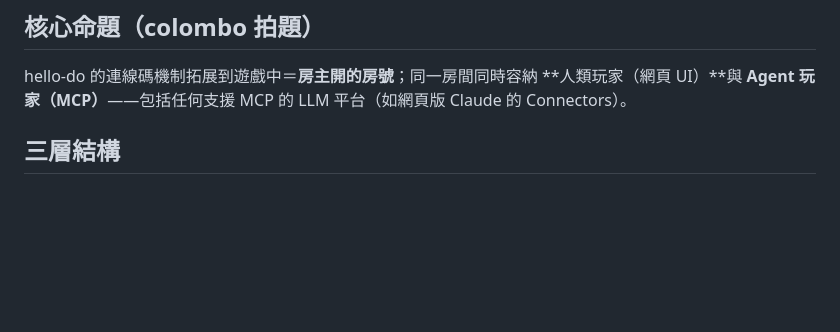
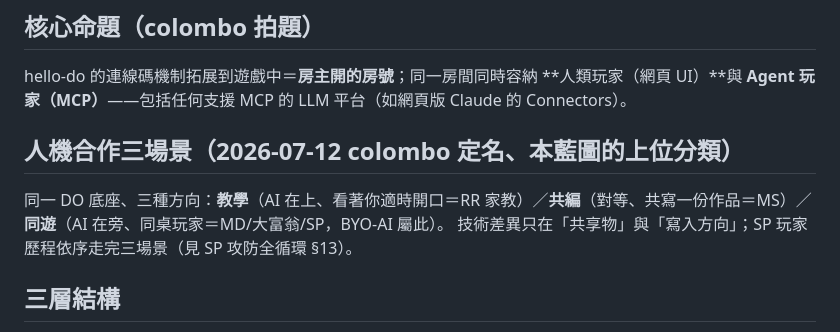
Before and after one commit to colombo0718/strategy-space, a Markdown page: docs/DO房間-人機同桌-MCP藍圖.md, the part around the change. GitHub-like rendering; blank space fills up the shorter version.

Commit message:
SS藍圖：人機合作三場景(教學/共編/同遊)為上位分類——colombo定名
Co-Authored-By: Claude Opus 4.8 <noreply@anthropic.com>

```diff
--- a/docs/DO房間-人機同桌-MCP藍圖.md
+++ b/docs/DO房間-人機同桌-MCP藍圖.md
@@ -8,6 +8,12 @@
 
 hello-do 的連線碼機制拓展到遊戲中＝**房主開的房號**；同一房間同時容納
 **人類玩家（網頁 UI）**與 **Agent 玩家（MCP）**——包括任何支援 MCP 的 LLM 平台（如網頁版 Claude 的 Connectors）。
+
+## 人機合作三場景（2026-07-12 colombo 定名、本藍圖的上位分類）
+
+同一 DO 底座、三種方向：**教學**（AI 在上、看著你適時開口＝RR 家教）／**共編**（對等、共寫一份作品＝MS）／
+**同遊**（AI 在旁、同桌玩家＝MD/大富翁/SP，BYO-AI 屬此）。
+技術差異只在「共享物」與「寫入方向」；SP 玩家歷程依序走完三場景（見 SP 攻防全循環 §13）。
 
 ## 三層結構
 
```
